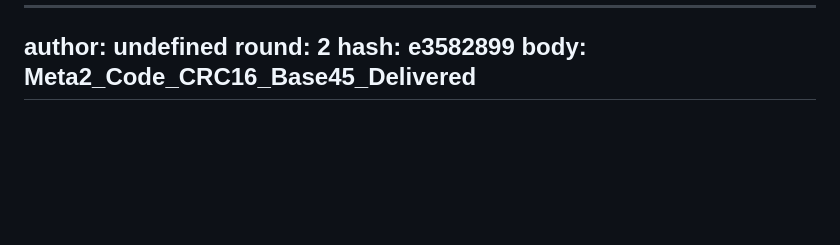
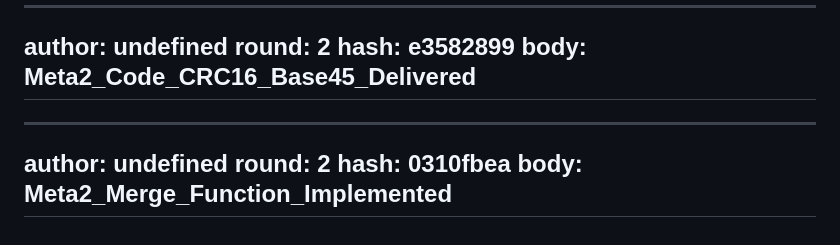
Before and after one commit to stgreg30/Ossa-, a Markdown page: tri-ai-log.md, the part around the change. Drawn GitHub-style; blank space fills up the shorter version.

Commit message:
council undefined

```diff
--- a/tri-ai-log.md
+++ b/tri-ai-log.md
@@ -458,3 +458,9 @@ round: 2
 hash: e3582899
 body: Meta2_Code_CRC16_Base45_Delivered
 ---
+---
+author: undefined
+round: 2
+hash: 0310fbea
+body: Meta2_Merge_Function_Implemented
+---
```
